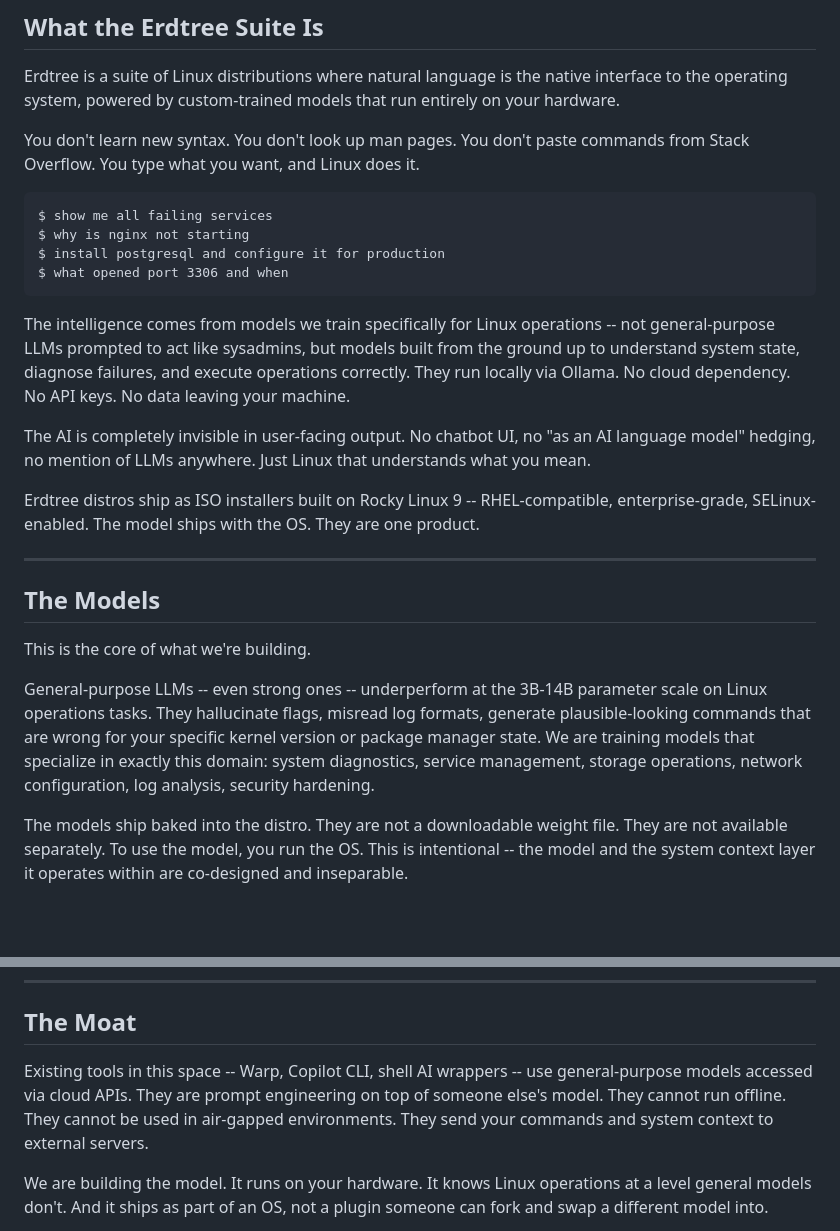
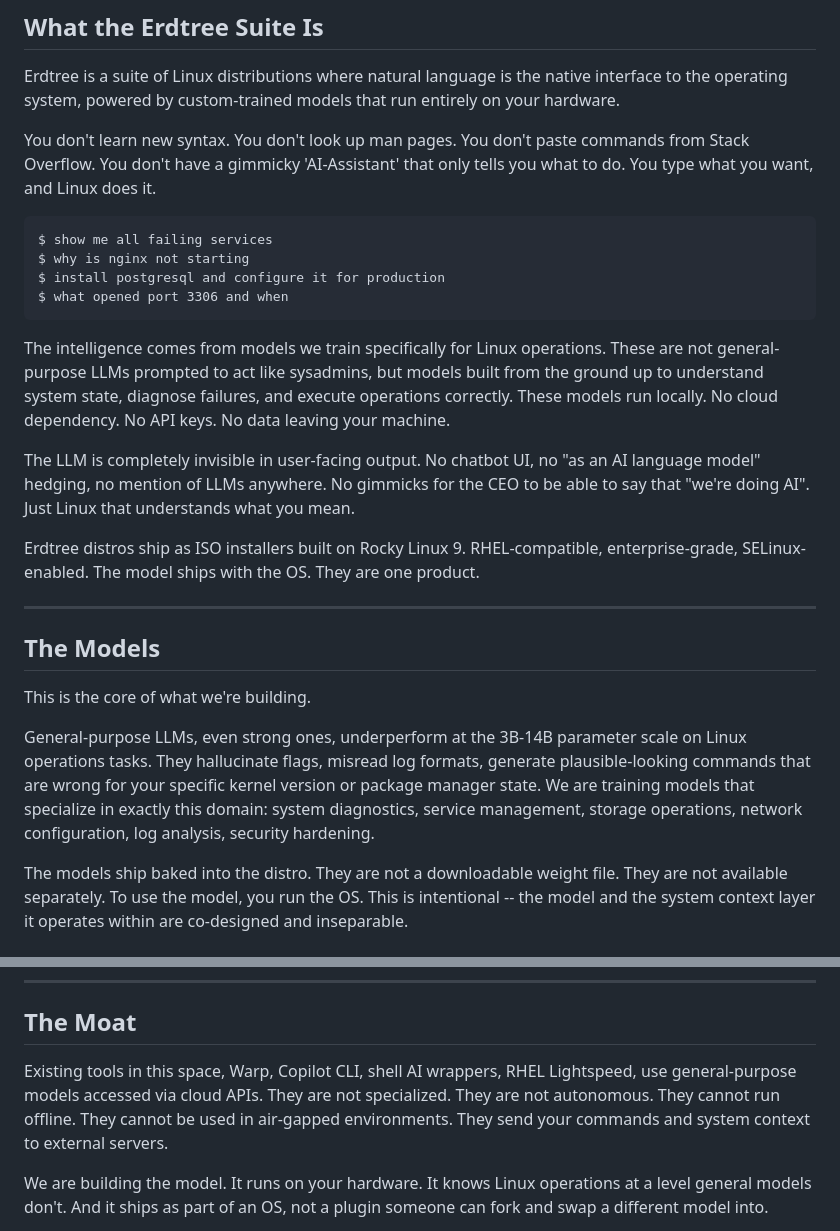
Before and after one commit to aaronblatnoy/erdtree, a Markdown page: README.md, 2 parts joined by grey strips. Drawn GitHub-style; blank space fills up the shorter version.

Commit message:
Enhance README clarity and emphasize model integration
Refined language for clarity and emphasis on Erdtree's unique features.

````diff
--- a/README.md
+++ b/README.md
@@ -16,7 +16,7 @@ That's when the question hit me:
 
 Erdtree is a suite of Linux distributions where natural language is the native interface to the operating system, powered by custom-trained models that run entirely on your hardware.
 
-You don't learn new syntax. You don't look up man pages. You don't paste commands from Stack Overflow. You type what you want, and Linux does it.
+You don't learn new syntax. You don't look up man pages. You don't paste commands from Stack Overflow. You don't have a gimmicky 'AI-Assistant' that only tells you what to do. You type what you want, and Linux does it.
 
 ```
 $ show me all failing services
@@ -25,11 +25,11 @@ $ install postgresql and configure it for production
 $ what opened port 3306 and when
 ```
 
-The intelligence comes from models we train specifically for Linux operations -- not general-purpose LLMs prompted to act like sysadmins, but models built from the ground up to understand system state, diagnose failures, and execute operations correctly. They run locally via Ollama. No cloud dependency. No API keys. No data leaving your machine.
+The intelligence comes from models we train specifically for Linux operations. These are not general-purpose LLMs prompted to act like sysadmins, but models built from the ground up to understand system state, diagnose failures, and execute operations correctly. These models run locally. No cloud dependency. No API keys. No data leaving your machine.
 
-The AI is completely invisible in user-facing output. No chatbot UI, no "as an AI language model" hedging, no mention of LLMs anywhere. Just Linux that understands what you mean.
+The LLM is completely invisible in user-facing output. No chatbot UI, no "as an AI language model" hedging, no mention of LLMs anywhere. No gimmicks for the CEO to be able to say that "we're doing AI". Just Linux that understands what you mean.
 
-Erdtree distros ship as ISO installers built on Rocky Linux 9 -- RHEL-compatible, enterprise-grade, SELinux-enabled. The model ships with the OS. They are one product.
+Erdtree distros ship as ISO installers built on Rocky Linux 9. RHEL-compatible, enterprise-grade, SELinux-enabled. The model ships with the OS. They are one product.
 
 ---
 
@@ -37,7 +37,7 @@ Erdtree distros ship as ISO installers built on Rocky Linux 9 -- RHEL-compatible
 
 This is the core of what we're building.
 
-General-purpose LLMs -- even strong ones -- underperform at the 3B-14B parameter scale on Linux operations tasks. They hallucinate flags, misread log formats, generate plausible-looking commands that are wrong for your specific kernel version or package manager state. We are training models that specialize in exactly this domain: system diagnostics, service management, storage operations, network configuration, log analysis, security hardening.
+General-purpose LLMs, even strong ones, underperform at the 3B-14B parameter scale on Linux operations tasks. They hallucinate flags, misread log formats, generate plausible-looking commands that are wrong for your specific kernel version or package manager state. We are training models that specialize in exactly this domain: system diagnostics, service management, storage operations, network configuration, log analysis, security hardening.
 
 The models ship baked into the distro. They are not a downloadable weight file. They are not available separately. To use the model, you run the OS. This is intentional -- the model and the system context layer it operates within are co-designed and inseparable.
 
@@ -71,7 +71,7 @@ The agentic framework lives in `core/`. Built from the ground up to be model-nat
 
 ## The Moat
 
-Existing tools in this space -- Warp, Copilot CLI, shell AI wrappers -- use general-purpose models accessed via cloud APIs. They are prompt engineering on top of someone else's model. They cannot run offline. They cannot be used in air-gapped environments. They send your commands and system context to external servers.
+Existing tools in this space, Warp, Copilot CLI, shell AI wrappers, RHEL Lightspeed, use general-purpose models accessed via cloud APIs. They are not specialized. They are not autonomous. They cannot run offline. They cannot be used in air-gapped environments. They send your commands and system context to external servers.
 
 We are building the model. It runs on your hardware. It knows Linux operations at a level general models don't. And it ships as part of an OS, not a plugin someone can fork and swap a different model into.
 
````
Also changed, not shown: other parts of README.md (+1 -1 lines).
